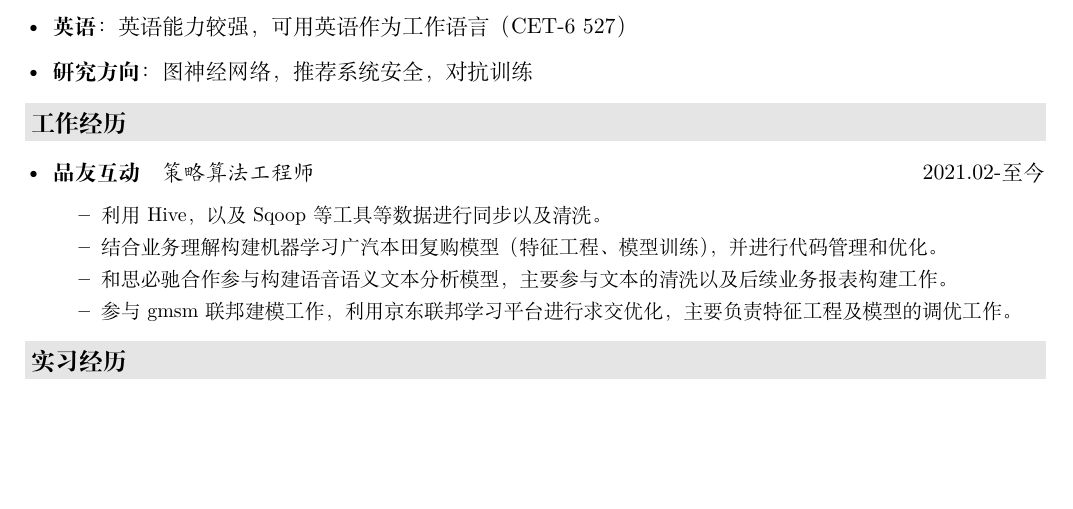
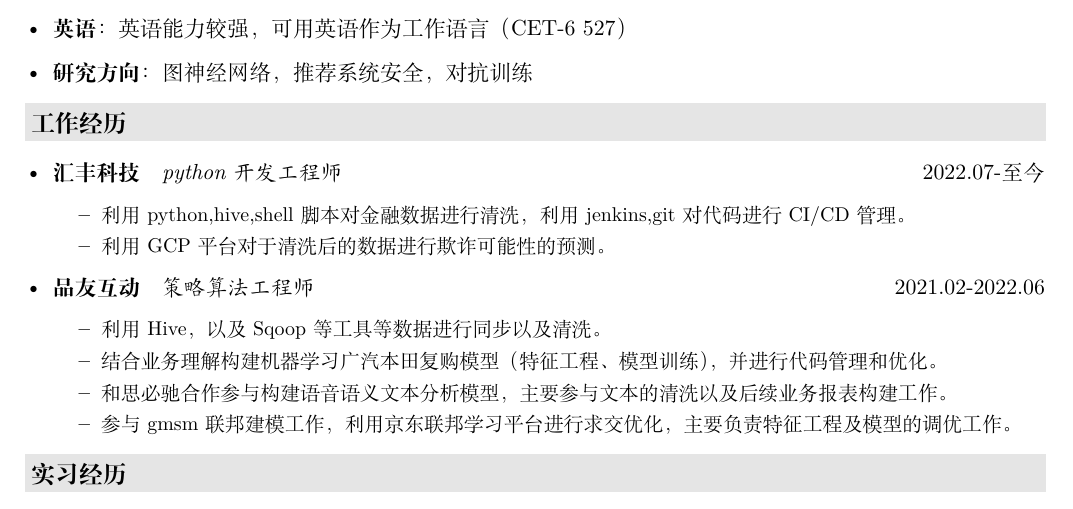
Before and after one commit to W55699/My-Resume-Master, a LaTeX CV (resume.tex, which reads description/company.tex): part of page 1 of 2, cut so that both start at the same text, the shorter picture padded with empty space. Compiled offline with XeLaTeX.

Commit message:
Update company.tex

```diff
--- a/description/company.tex
+++ b/description/company.tex
@@ -1,9 +1,16 @@
 
 \resheading{工作经历}
   \begin{itemize}[leftmargin=*]
-
+         \item
+           \ressubsingleline{汇丰科技}{python开发工程师}{2022.07-至今}
+           {\small
+      \begin{itemize}
+      \item 利用python,hive,shell脚本对金融数据进行清洗，利用jenkins,git对代码进行CI/CD管理。
+          \item 利用GCP平台对于清洗后的数据进行欺诈可能性的预测。
+            \end{itemize}
+           }
        \item
-           \ressubsingleline{品友互动}{策略算法工程师}{2021.02-至今}
+           \ressubsingleline{品友互动}{策略算法工程师}{2021.02-2022.06}
            {\small
       \begin{itemize}
       \item 利用Hive，以及Sqoop等工具等数据进行同步以及清洗。
```
